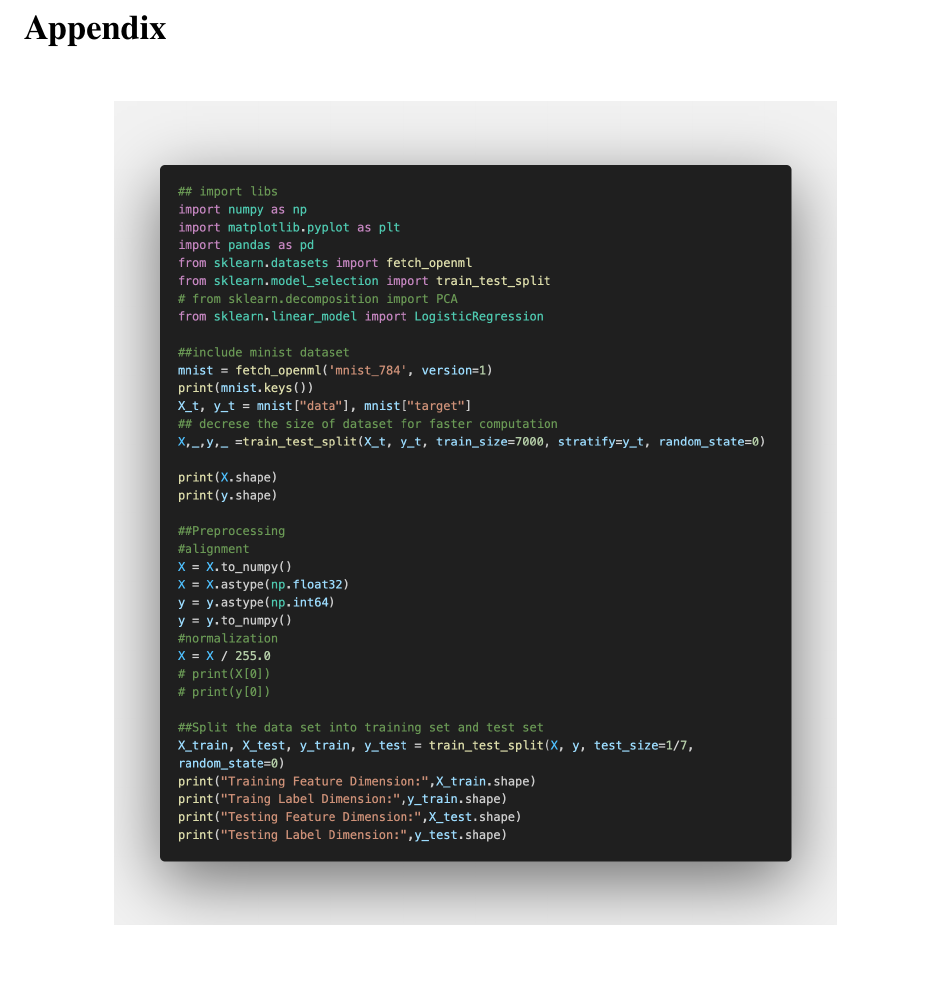
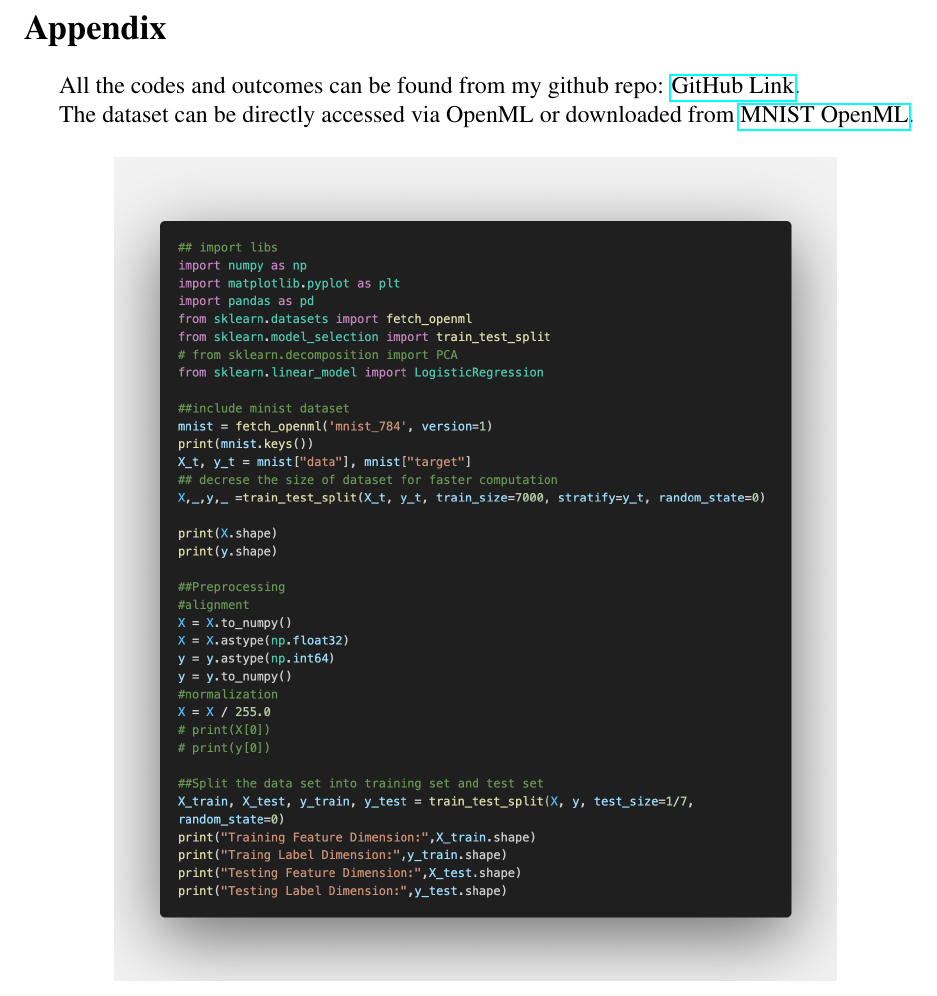
Before and after one commit to yzmyyds/NTU_EE6222, a LaTeX problem sheet (Assignments/Assignment_1/Report/YANZIMING_G2507084J.tex): part of page 20 of 28, cut so that both start at the same text, the shorter picture padded with empty space. Compiled offline with pdfLaTeX.

Commit message:
Rough Finish

```diff
--- a/Assignments/Assignment_1/Report/YANZIMING_G2507084J.tex
+++ b/Assignments/Assignment_1/Report/YANZIMING_G2507084J.tex
@@ -547,6 +547,11 @@ effectiveness on other dimensions basically.
 \bibliography{references}
 \newpage
 \section*{Appendix}
+All the codes and outcomes can be found from my github repo:
+\href{https://github.com/yzmyyds/NTU_EE6222/tree/main/Assignments/Assignment_1}{GitHub Link}.
+
+The dataset can be directly accessed via OpenML or downloaded from
+\href{https://www.openml.org/d/554}{MNIST OpenML}.
 \begin{figure}[H]
     \centering
     \includegraphics[width=0.8\textwidth]{Images/cell_importdata.png}
```
Also changed, not shown: Assignments/Assignment_1/Report/YANZIMING_G2507084J.pdf.
